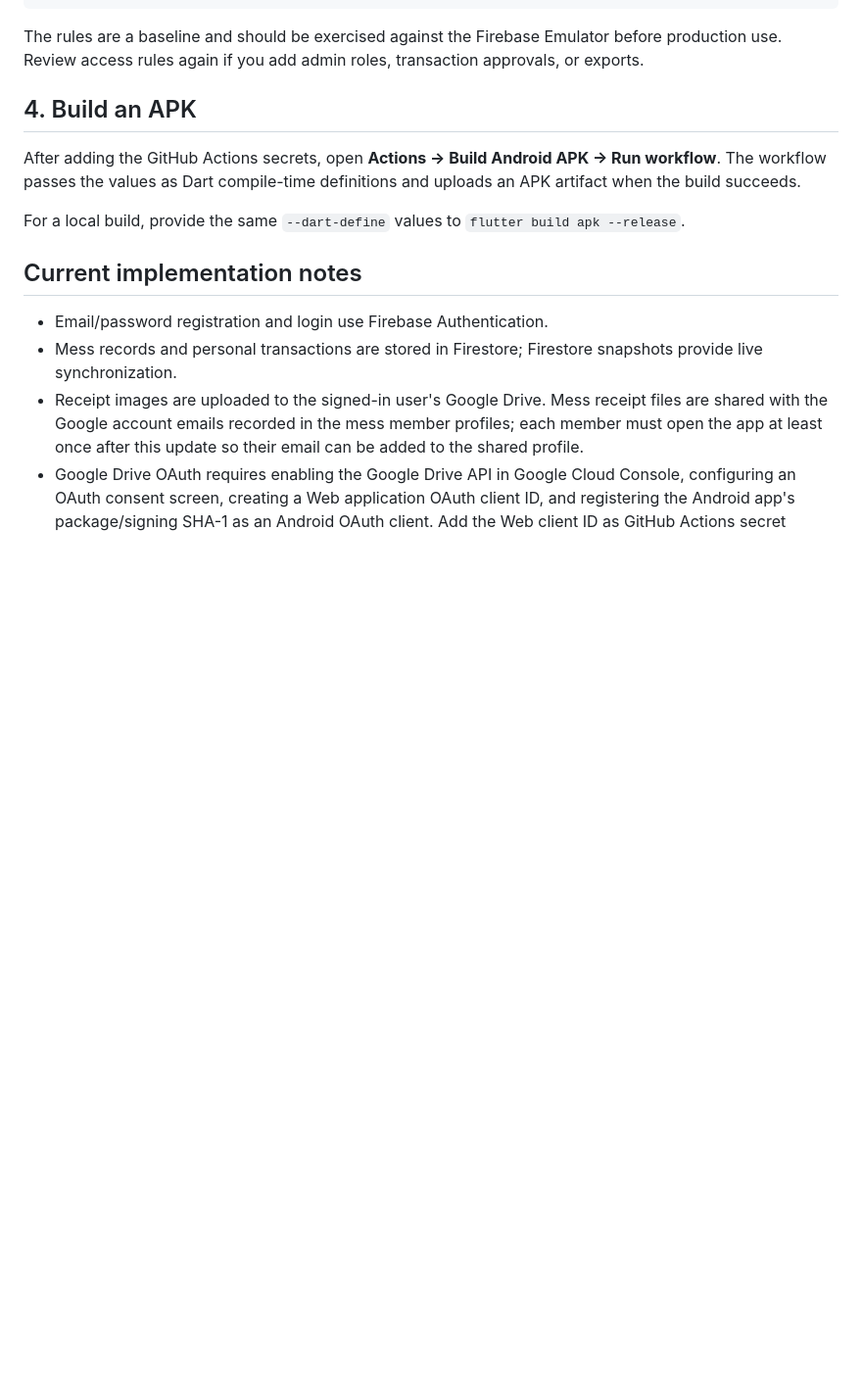
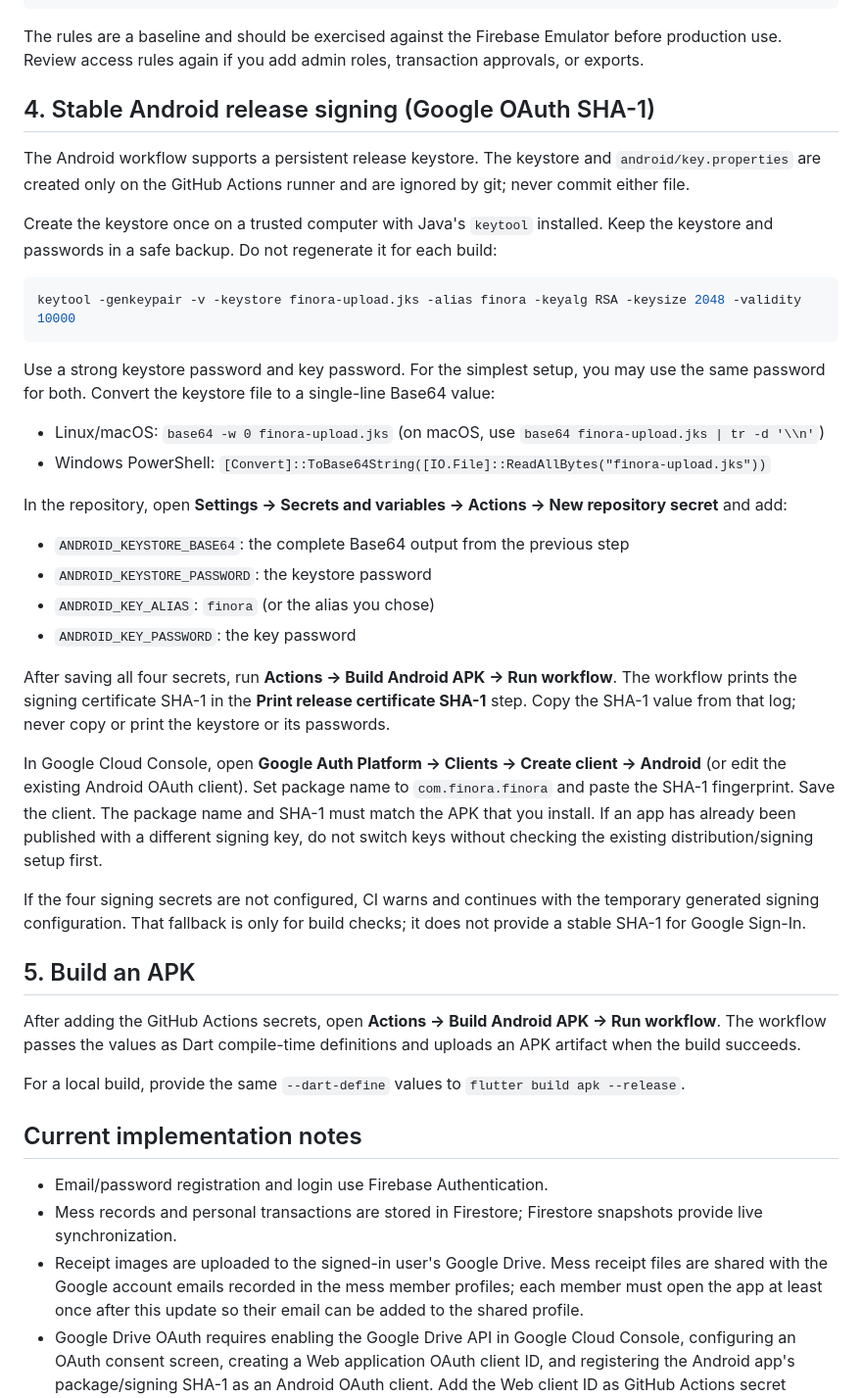
Before and after one commit to mdarman0964/Finora, a Markdown page: docs/FIREBASE_SETUP.md, the part around the change. Shown at 98% size. GitHub-like rendering; blank space fills up the shorter version.

Commit message:
Document stable Android signing secrets and SHA-1 setup

````diff
--- a/docs/FIREBASE_SETUP.md
+++ b/docs/FIREBASE_SETUP.md
@@ -38,7 +38,35 @@ firebase deploy --only firestore:rules
 
 The rules are a baseline and should be exercised against the Firebase Emulator before production use. Review access rules again if you add admin roles, transaction approvals, or exports.
 
-## 4. Build an APK
+## 4. Stable Android release signing (Google OAuth SHA-1)
+
+The Android workflow supports a persistent release keystore. The keystore and `android/key.properties` are created only on the GitHub Actions runner and are ignored by git; never commit either file.
+
+Create the keystore once on a trusted computer with Java's `keytool` installed. Keep the keystore and passwords in a safe backup. Do not regenerate it for each build:
+
+```bash
+keytool -genkeypair -v -keystore finora-upload.jks -alias finora -keyalg RSA -keysize 2048 -validity 10000
+```
+
+Use a strong keystore password and key password. For the simplest setup, you may use the same password for both. Convert the keystore file to a single-line Base64 value:
+
+- Linux/macOS: `base64 -w 0 finora-upload.jks` (on macOS, use `base64 finora-upload.jks | tr -d '\\n'`)
+- Windows PowerShell: `[Convert]::ToBase64String([IO.File]::ReadAllBytes("finora-upload.jks"))`
+
+In the repository, open **Settings → Secrets and variables → Actions → New repository secret** and add:
+
+- `ANDROID_KEYSTORE_BASE64`: the complete Base64 output from the previous step
+- `ANDROID_KEYSTORE_PASSWORD`: the keystore password
+- `ANDROID_KEY_ALIAS`: `finora` (or the alias you chose)
+- `ANDROID_KEY_PASSWORD`: the key password
+
+After saving all four secrets, run **Actions → Build Android APK → Run workflow**. The workflow prints the signing certificate SHA-1 in the **Print release certificate SHA-1** step. Copy the SHA-1 value from that log; never copy or print the keystore or its passwords.
+
+In Google Cloud Console, open **Google Auth Platform → Clients → Create client → Android** (or edit the existing Android OAuth client). Set package name to `com.finora.finora` and paste the SHA-1 fingerprint. Save the client. The package name and SHA-1 must match the APK that you install. If an app has already been published with a different signing key, do not switch keys without checking the existing distribution/signing setup first.
+
+If the four signing secrets are not configured, CI warns and continues with the temporary generated signing configuration. That fallback is only for build checks; it does not provide a stable SHA-1 for Google Sign-In.
+
+## 5. Build an APK
 
 After adding the GitHub Actions secrets, open **Actions → Build Android APK → Run workflow**. The workflow passes the values as Dart compile-time definitions and uploads an APK artifact when the build succeeds.
 
````
